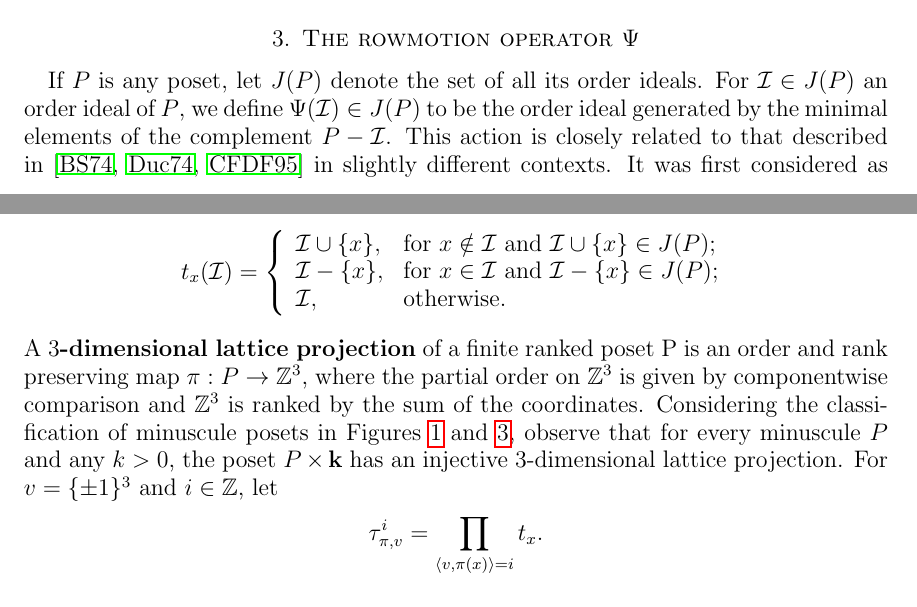
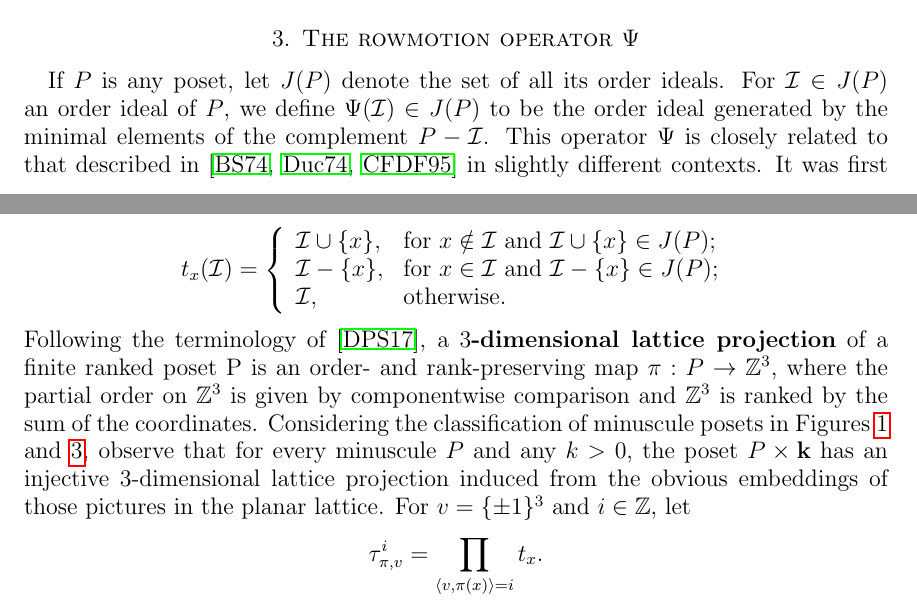
Before and after one commit to dogestoyevsky/ExceptionalPlanePartitions, a LaTeX paper (exceptionals3.tex): two parts of pages 5 and 6 of 27, joined at a grey line, cut so that both start at the same text. Compiled offline with pdfLaTeX.

Commit message:
little edits to section 3

```diff
--- a/exceptionals3.tex
+++ b/exceptionals3.tex
@@ -362,7 +362,7 @@ R.~Proctor showed that every minuscule poset is Gaussian \cite{Proctor}. Indeed,
 
 \section{The rowmotion operator $\Psi$}\label{sec:rowmotion}
 
-If $P$ is any poset, let $J(P)$ denote the set of all its order ideals. For $\uu \in J(P)$ an order ideal of $P$, we define $\Psi(\uu) \in J(P)$ to be the order ideal generated by the minimal elements of the complement $P - \uu$. This action is closely related to that described in \cite{Brouwer.Schrijver,Duchet,Cameron.Fonderflaass} in slightly different contexts. It was first considered as an action on order ideals by J.~Striker and N.~Williams \cite{Striker.Williams}; we follow them in referring to $\Psi$ as {\bf rowmotion}.
+If $P$ is any poset, let $J(P)$ denote the set of all its order ideals. For $\uu \in J(P)$ an order ideal of $P$, we define $\Psi(\uu) \in J(P)$ to be the order ideal generated by the minimal elements of the complement $P - \uu$. This operator $\Psi$ is closely related to that described in \cite{Brouwer.Schrijver,Duchet,Cameron.Fonderflaass} in slightly different contexts. It was first considered as an action on order ideals by J.~Striker and N.~Williams \cite{Striker.Williams}; we follow them in referring to $\Psi$ as {\bf rowmotion}.
 
 Here, we recall the facts that we will need about rowmotion. For $x \in P$, define the {\bf toggle at $x$} to be the operator $t_x : J(P) \to J(P)$ defined by
 \[
@@ -372,7 +372,7 @@ t_x(\uu) = \left\{ \begin{array}{ll}
         \uu, & \text{otherwise. }
         \end{array} \right.
 \]
-A {\bf $3$-dimensional lattice projection} of a finite ranked poset P is an order and rank preserving map $\pi : P \to \mathbb{Z}^3$, where the partial order on $\mathbb{Z}^3$ is given by componentwise comparison and $\mathbb{Z}^3$ is ranked by the sum of the coordinates. Considering the classification of minuscule posets in Figures~\ref{fig:min_poset_E} and \ref{fig:min_poset}, observe that for every minuscule $P$ and any $k > 0$, the poset $P \times {\bf k}$ has an injective $3$-dimensional lattice projection. For $v = \{\pm 1 \}^3$ and $i \in \mathbb{Z}$, let
+Following the terminology of \cite{DPS}, a {\bf $3$-dimensional lattice projection} of a finite ranked poset P is an order- and rank-preserving map $\pi : P \to \mathbb{Z}^3$, where the partial order on $\mathbb{Z}^3$ is given by componentwise comparison and $\mathbb{Z}^3$ is ranked by the sum of the coordinates. Considering the classification of minuscule posets in Figures~\ref{fig:min_poset_E} and \ref{fig:min_poset}, observe that for every minuscule $P$ and any $k > 0$, the poset $P \times {\bf k}$ has an injective $3$-dimensional lattice projection induced from the obvious embeddings of those pictures in the planar lattice. For $v = \{\pm 1 \}^3$ and $i \in \mathbb{Z}$, let
 \[
 \tau_{\pi,v}^i = \prod_{\langle v, \pi(x) \rangle = i} t_x.
 \]
```
Also changed, not shown: exceptionals3.pdf, 4 other files.
